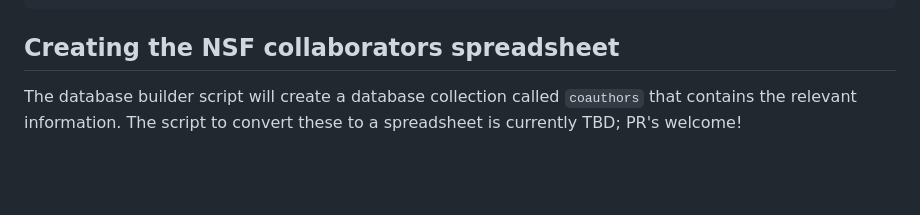
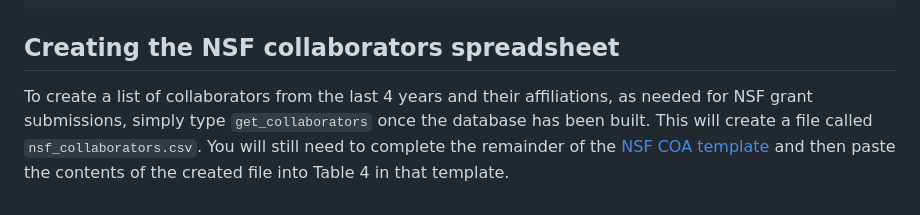
Before and after one commit to poldrack/academicdb, a Markdown page: README.md, the part around the change. Rendered like a GitHub page; blank space fills up the shorter version.

Commit message:
add nsf collaborators instruction

```diff
--- a/README.md
+++ b/README.md
@@ -146,4 +146,4 @@ optional arguments:
 
 ## Creating the NSF collaborators spreadsheet
 
-The database builder script will create a database collection called `coauthors` that contains the relevant information.  The script to convert these to a spreadsheet is currently TBD; PR's welcome!
+To create a list of collaborators from the last 4 years and their affiliations, as needed for NSF grant submissions, simply type `get_collaborators` once the database has been built.  This will create a file called `nsf_collaborators.csv`.  You will still need to complete the remainder of the [NSF COA template](https://www.nsf.gov/bfa/dias/policy/coa/coa_template.xlsx) and then paste the contents of the created file into Table 4 in that template.
```
